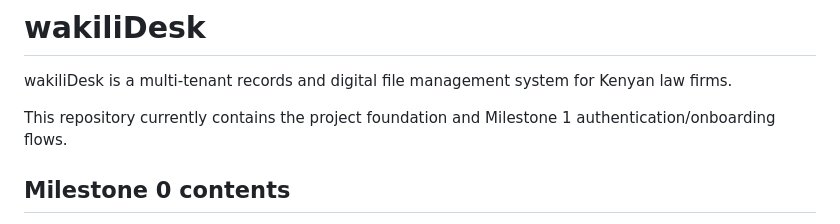
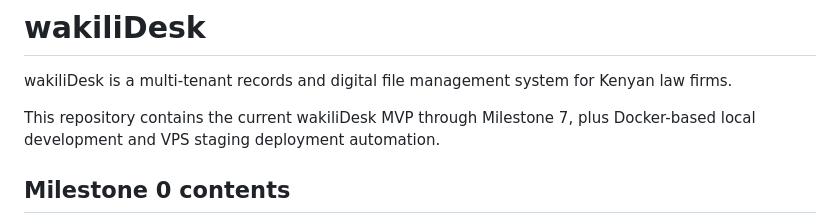
Before and after one commit to BarasaK/wakilidesk, a Markdown page: README.md, the part around the change. Drawn GitHub-style.

Commit message:
Update technical deployment documentation

```diff
--- a/README.md
+++ b/README.md
@@ -2,7 +2,7 @@
 
 wakiliDesk is a multi-tenant records and digital file management system for Kenyan law firms.
 
-This repository currently contains the project foundation and Milestone 1 authentication/onboarding flows.
+This repository contains the current wakiliDesk MVP through Milestone 7, plus Docker-based local development and VPS staging deployment automation.
 
 ## Milestone 0 contents
 
```
Also changed, not shown: docs/user-manual.md (+90 -25 lines), docs/vps-staging-deployment.md (+8 -3 lines).
